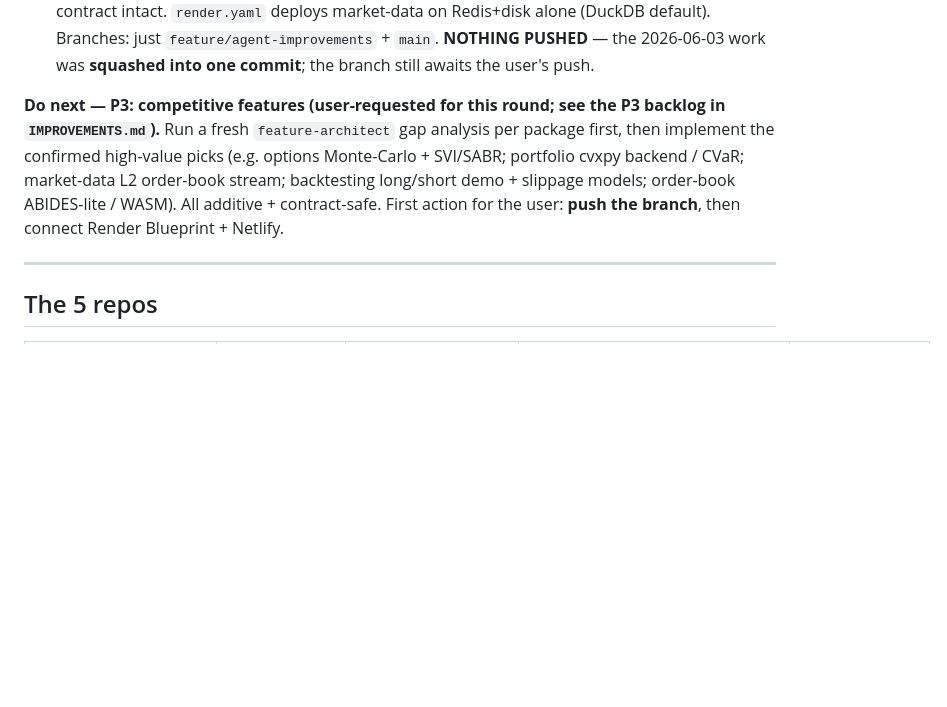
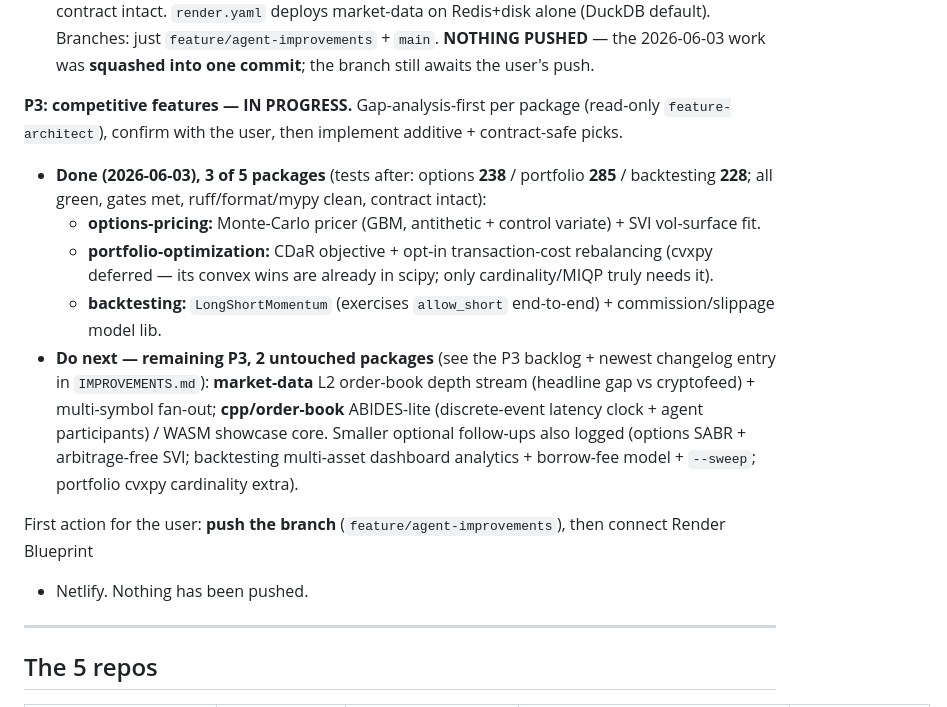
Before and after one commit to nicholim/quant-lab, a Markdown page: AGENTS.md, the part around the change. Rendered like a GitHub page; blank space fills up the shorter version.

Commit message:
docs(agents): update RESUME HERE pointer — P3 done for 3/5 packages, market-data + order-book next

```diff
--- a/AGENTS.md
+++ b/AGENTS.md
@@ -35,11 +35,22 @@ order-book **53 C++ + 41 py** — all green, gates met; ruff/format/mypy clean;
 `feature/agent-improvements` + `main`. **NOTHING PUSHED** — the 2026-06-03 work was **squashed into one commit**;
 the branch still awaits the user's push.
 
-**Do next — P3: competitive features (user-requested for this round; see the P3 backlog in `IMPROVEMENTS.md`).**
-Run a fresh `feature-architect` gap analysis per package first, then implement the confirmed high-value picks
-(e.g. options Monte-Carlo + SVI/SABR; portfolio cvxpy backend / CVaR; market-data L2 order-book stream;
-backtesting long/short demo + slippage models; order-book ABIDES-lite / WASM). All additive + contract-safe.
-First action for the user: **push the branch**, then connect Render Blueprint + Netlify.
+**P3: competitive features — IN PROGRESS.** Gap-analysis-first per package (read-only `feature-architect`),
+confirm with the user, then implement additive + contract-safe picks.
+- **Done (2026-06-03), 3 of 5 packages** (tests after: options **238** / portfolio **285** / backtesting
+  **228**; all green, gates met, ruff/format/mypy clean, contract intact):
+  - **options-pricing:** Monte-Carlo pricer (GBM, antithetic + control variate) + SVI vol-surface fit.
+  - **portfolio-optimization:** CDaR objective + opt-in transaction-cost rebalancing (cvxpy deferred — its
+    convex wins are already in scipy; only cardinality/MIQP truly needs it).
+  - **backtesting:** `LongShortMomentum` (exercises `allow_short` end-to-end) + commission/slippage model lib.
+- **Do next — remaining P3, 2 untouched packages** (see the P3 backlog + newest changelog entry in
+  `IMPROVEMENTS.md`): **market-data** L2 order-book depth stream (headline gap vs cryptofeed) + multi-symbol
+  fan-out; **cpp/order-book** ABIDES-lite (discrete-event latency clock + agent participants) / WASM showcase
+  core. Smaller optional follow-ups also logged (options SABR + arbitrage-free SVI; backtesting multi-asset
+  dashboard analytics + borrow-fee model + `--sweep`; portfolio cvxpy cardinality extra).
+
+First action for the user: **push the branch** (`feature/agent-improvements`), then connect Render Blueprint
++ Netlify. Nothing has been pushed.
 
 ---
 
```
